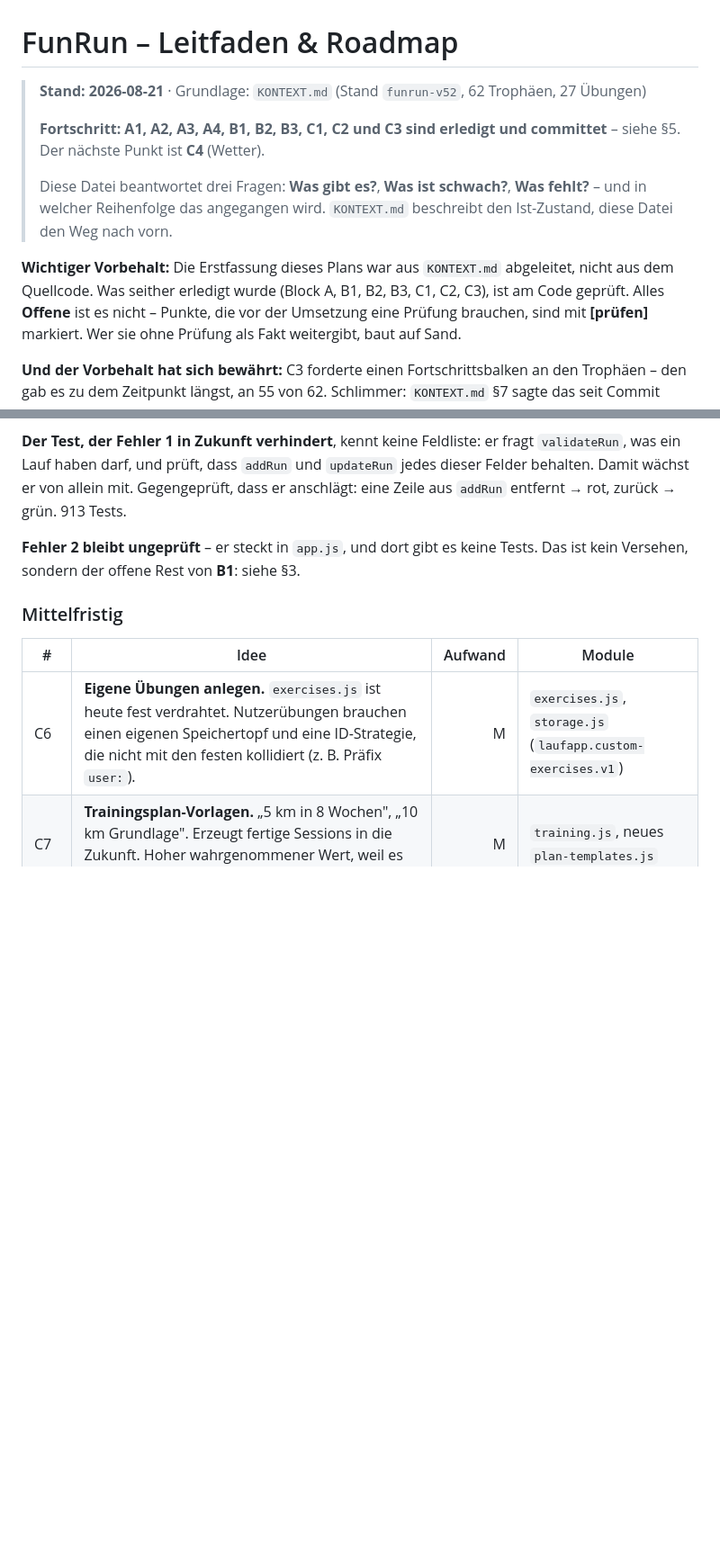
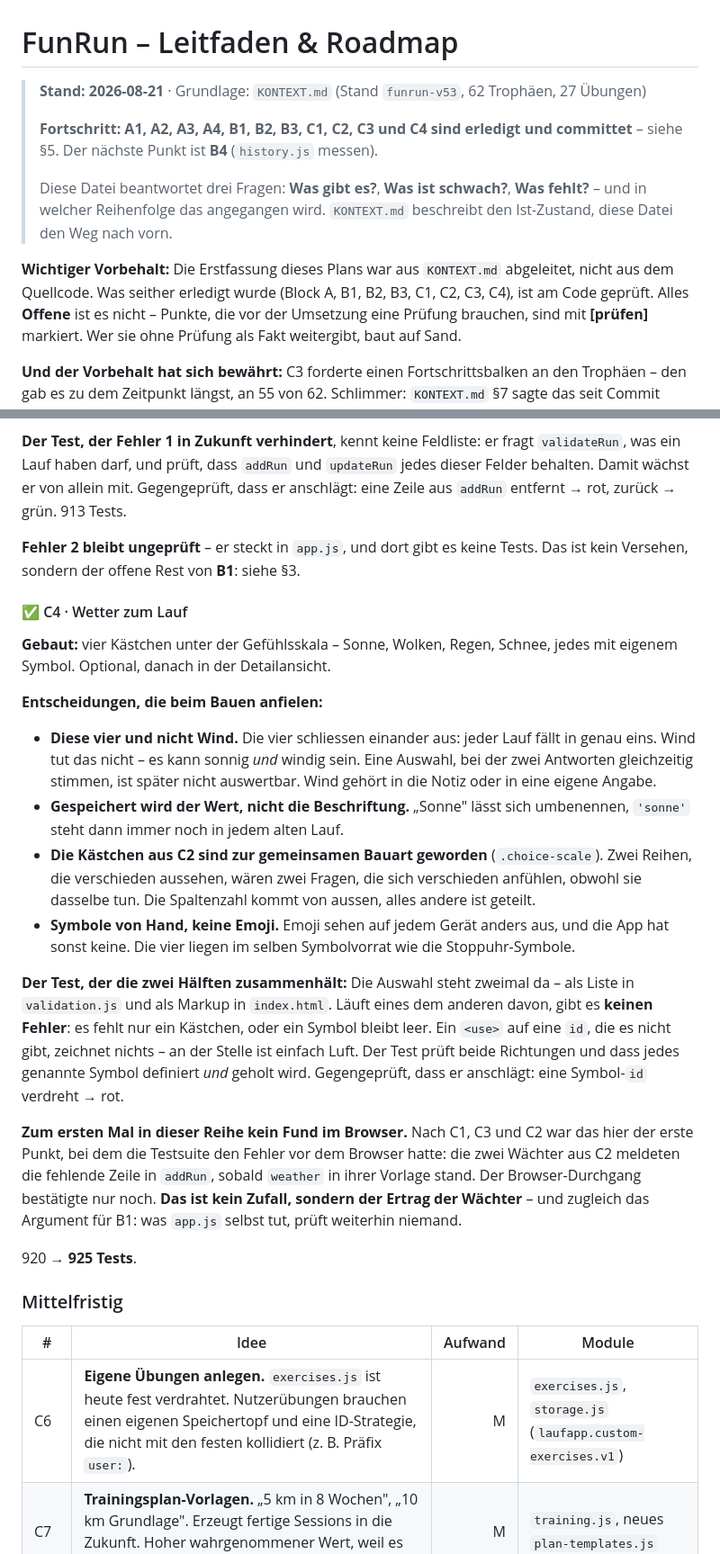
Before and after one commit to DerTimsIstDa/Laufapp, a Markdown page: ROADMAP.md, 2 parts joined by grey strips. Shown at 90% size. GitHub-like rendering; blank space fills up the shorter version.

```diff
--- a/ROADMAP.md
+++ b/ROADMAP.md
@@ -1,9 +1,10 @@
 # FunRun – Leitfaden & Roadmap
 
-> **Stand: 2026-08-21** · Grundlage: `KONTEXT.md` (Stand `funrun-v52`, 62 Trophäen, 27 Übungen)
+> **Stand: 2026-08-21** · Grundlage: `KONTEXT.md` (Stand `funrun-v53`, 62 Trophäen, 27 Übungen)
 >
-> **Fortschritt: A1, A2, A3, A4, B1, B2, B3, C1, C2 und C3 sind erledigt und
-> committet** – siehe §5. Der nächste Punkt ist **C4** (Wetter).
+> **Fortschritt: A1, A2, A3, A4, B1, B2, B3, C1, C2, C3 und C4 sind erledigt
+> und committet** – siehe §5. Der nächste Punkt ist **B4** (`history.js`
+> messen).
 >
 > Diese Datei beantwortet drei Fragen: **Was gibt es?**, **Was ist schwach?**,
 > **Was fehlt?** – und in welcher Reihenfolge das angegangen wird.
@@ -11,7 +12,7 @@
 
 **Wichtiger Vorbehalt:** Die Erstfassung dieses Plans war aus `KONTEXT.md`
 abgeleitet, nicht aus dem Quellcode. Was seither erledigt wurde (Block A, B1,
-B2, B3, C1, C2, C3), ist am Code geprüft. Alles **Offene** ist es nicht – Punkte, die
+B2, B3, C1, C2, C3, C4), ist am Code geprüft. Alles **Offene** ist es nicht – Punkte, die
 vor der Umsetzung eine Prüfung brauchen, sind mit **[prüfen]** markiert. Wer sie
 ohne Prüfung als Fakt weitergibt, baut auf Sand.
 
@@ -654,6 +663,44 @@ zurück → grün. 913 Tests.
 **Fehler 2 bleibt ungeprüft** – er steckt in `app.js`, und dort gibt es keine
 Tests. Das ist kein Versehen, sondern der offene Rest von **B1**: siehe §3.
 
+#### ✅ C4 · Wetter zum Lauf
+
+**Gebaut:** vier Kästchen unter der Gefühlsskala – Sonne, Wolken, Regen,
+Schnee, jedes mit eigenem Symbol. Optional, danach in der Detailansicht.
+
+**Entscheidungen, die beim Bauen anfielen:**
+
+- **Diese vier und nicht Wind.** Die vier schliessen einander aus: jeder Lauf
+  fällt in genau eins. Wind tut das nicht – es kann sonnig *und* windig sein.
+  Eine Auswahl, bei der zwei Antworten gleichzeitig stimmen, ist später nicht
+  auswertbar. Wind gehört in die Notiz oder in eine eigene Angabe.
+- **Gespeichert wird der Wert, nicht die Beschriftung.** „Sonne" lässt sich
+  umbenennen, `'sonne'` steht dann immer noch in jedem alten Lauf.
+- **Die Kästchen aus C2 sind zur gemeinsamen Bauart geworden**
+  (`.choice-scale`). Zwei Reihen, die verschieden aussehen, wären zwei Fragen,
+  die sich verschieden anfühlen, obwohl sie dasselbe tun. Die Spaltenzahl kommt
+  von aussen, alles andere ist geteilt.
+- **Symbole von Hand, keine Emoji.** Emoji sehen auf jedem Gerät anders aus,
+  und die App hat sonst keine. Die vier liegen im selben Symbolvorrat wie die
+  Stoppuhr-Symbole.
+
+**Der Test, der die zwei Hälften zusammenhält:** Die Auswahl steht zweimal da –
+als Liste in `validation.js` und als Markup in `index.html`. Läuft eines dem
+anderen davon, gibt es **keinen Fehler**: es fehlt nur ein Kästchen, oder ein
+Symbol bleibt leer. Ein `<use>` auf eine `id`, die es nicht gibt, zeichnet
+nichts – an der Stelle ist einfach Luft. Der Test prüft beide Richtungen und
+dass jedes genannte Symbol definiert *und* geholt wird. Gegengeprüft, dass er
+anschlägt: eine Symbol-`id` verdreht → rot.
+
+**Zum ersten Mal in dieser Reihe kein Fund im Browser.** Nach C1, C3 und C2
+war das hier der erste Punkt, bei dem die Testsuite den Fehler vor dem Browser
+hatte: die zwei Wächter aus C2 meldeten die fehlende Zeile in `addRun`, sobald
+`weather` in ihrer Vorlage stand. Der Browser-Durchgang bestätigte nur noch.
+**Das ist kein Zufall, sondern der Ertrag der Wächter** – und zugleich das
+Argument für B1: was `app.js` selbst tut, prüft weiterhin niemand.
+
+920 → **925 Tests**.
+
 ### Mittelfristig
 
 | # | Idee | Aufwand | Module |
```
Also changed, not shown: other parts of ROADMAP.md (+23 -11 lines), KONTEXT.md (+31 -17 lines), README.md (+25 -7 lines).
